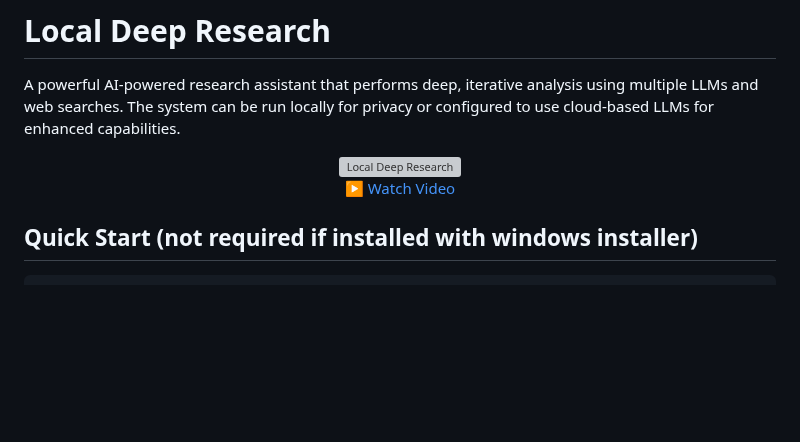
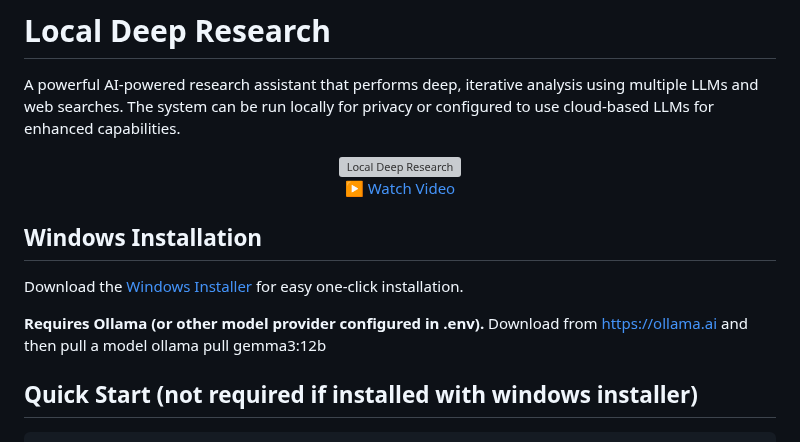
Before and after one commit to ujesh-sakariya/local-deep-research, a Markdown page: README.md, the part around the change. Drawn GitHub-style; blank space fills up the shorter version; grey boxes are pictures that could not be loaded.

```diff
--- a/README.md
+++ b/README.md
@@ -10,7 +10,13 @@ A powerful AI-powered research assistant that performs deep, iterative analysis
   </a>
 </div>
 
+## Windows Installation
 
+ Download the [Windows Installer](https://github.com/LearningCircuit/local-deep-research/releases/download/v0.1.0/LocalDeepResearch_Setup.exe) for easy one-click installation.
+
+ **Requires Ollama (or other model provider configured in .env).**
+ Download from https://ollama.ai and then pull a model
+ ollama pull gemma3:12b
 
 ## Quick Start (not required if installed with windows installer)
 
```
